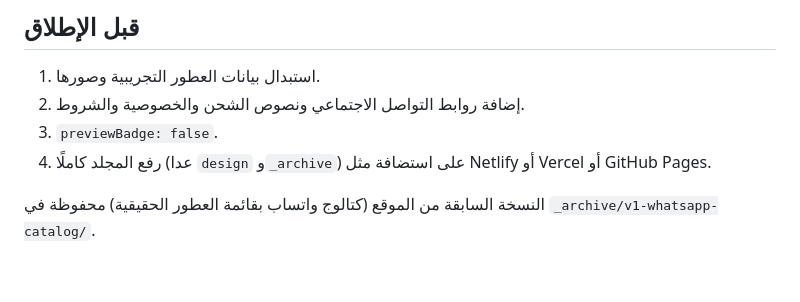
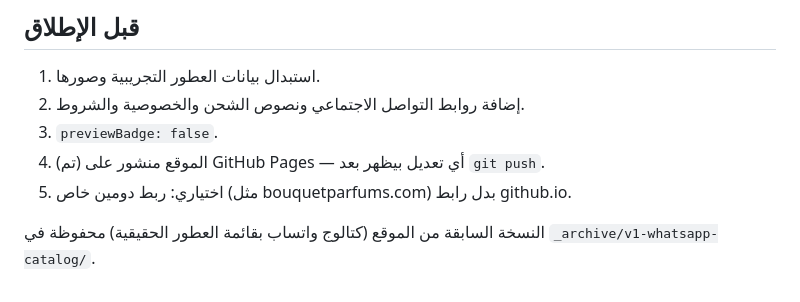
Before and after one commit to salma-alwardany/bouquet-parfums, a Markdown page: README.md, the part around the change. Rendered like a GitHub page.

Commit message:
تحديث قائمة ما قبل الإطلاق بعد النشر
Co-Authored-By: Claude Opus 5 <noreply@anthropic.com>

```diff
--- a/README.md
+++ b/README.md
@@ -55,6 +55,7 @@ git push
 1. استبدال بيانات العطور التجريبية وصورها.
 2. إضافة روابط التواصل الاجتماعي ونصوص الشحن والخصوصية والشروط.
 3. `previewBadge: false`.
-4. رفع المجلد كاملًا (عدا `design` و`_archive`) على استضافة مثل Netlify أو Vercel أو GitHub Pages.
+4. (تم) الموقع منشور على GitHub Pages — أي تعديل بيظهر بعد `git push`.
+5. اختياري: ربط دومين خاص (مثل bouquetparfums.com) بدل رابط github.io.
 
 النسخة السابقة من الموقع (كتالوج واتساب بقائمة العطور الحقيقية) محفوظة في `_archive/v1-whatsapp-catalog/`.
```
